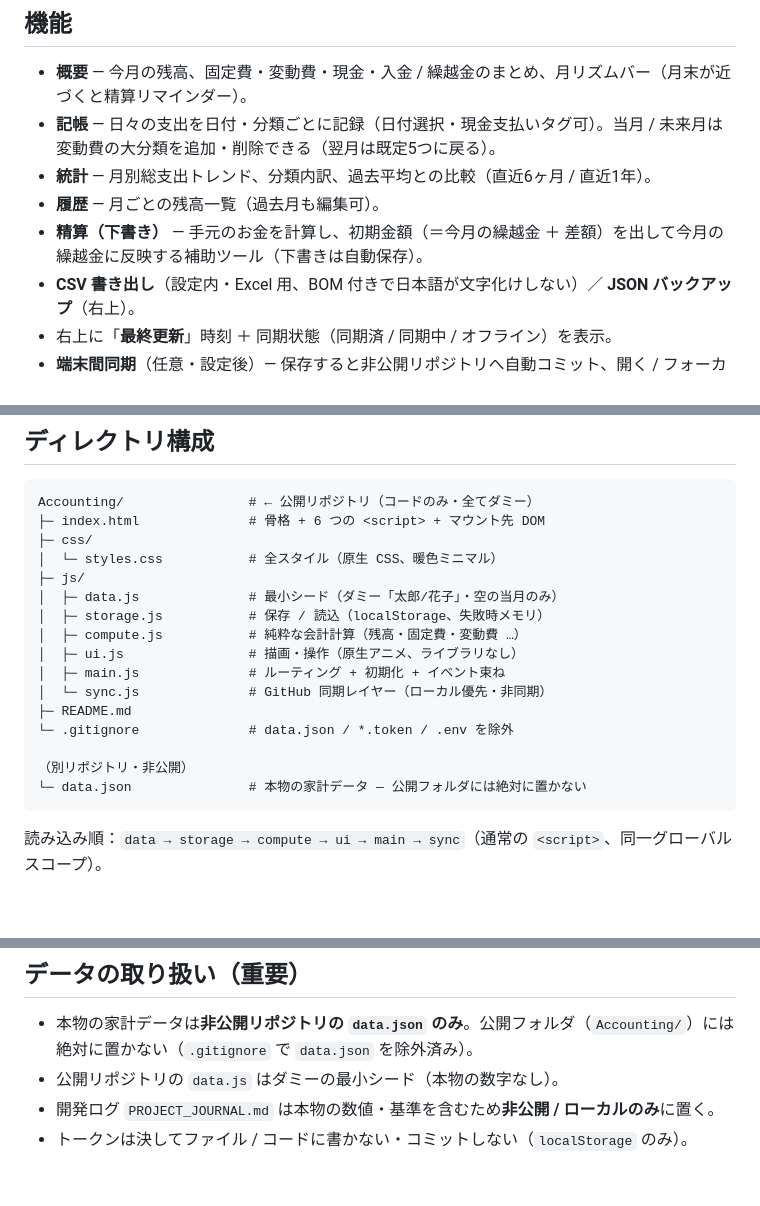
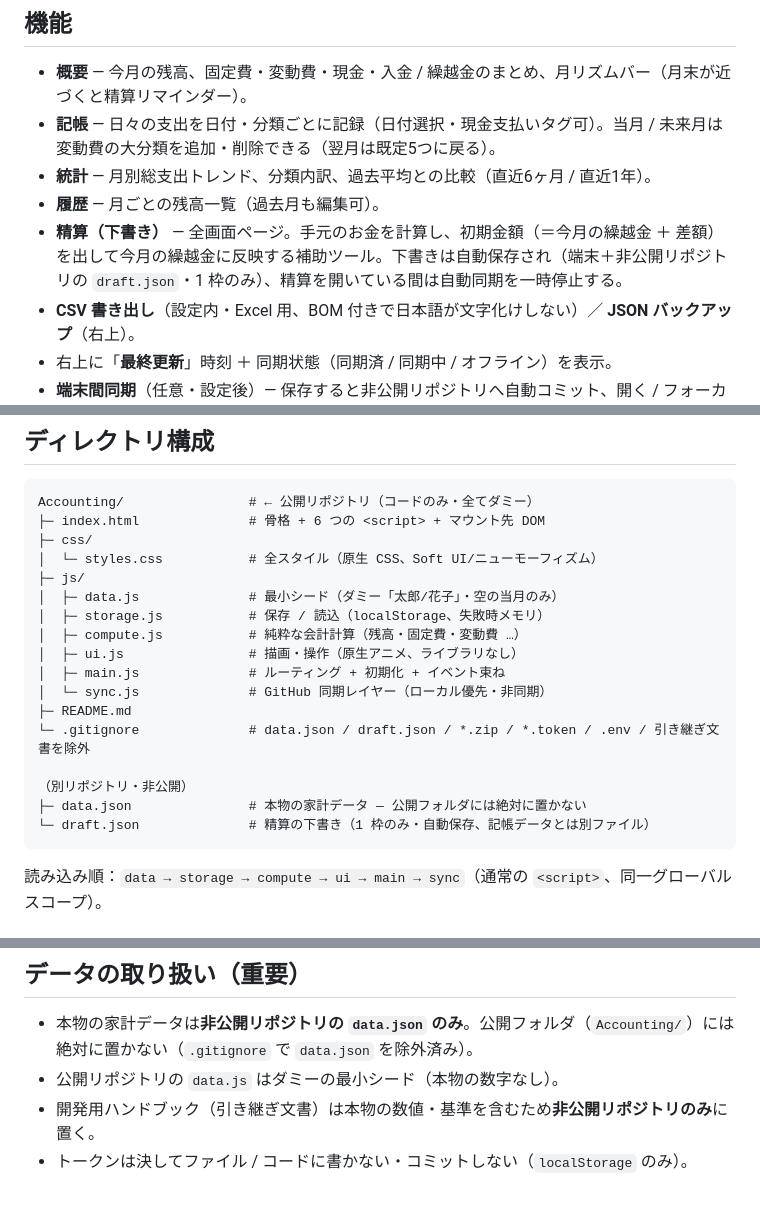
Before and after one commit to SokerFaly/we-kakeibo, a Markdown page: README.md, 3 parts joined by grey strips. Rendered like a GitHub page; blank space fills up the shorter version.

````diff
--- a/README.md
+++ b/README.md
@@ -17,7 +17,7 @@
 - **記帳** — 日々の支出を日付・分類ごとに記録（日付選択・現金支払いタグ可）。当月 / 未来月は変動費の大分類を追加・削除できる（翌月は既定5つに戻る）。
 - **統計** — 月別総支出トレンド、分類内訳、過去平均との比較（直近6ヶ月 / 直近1年）。
 - **履歴** — 月ごとの残高一覧（過去月も編集可）。
-- **精算（下書き）** — 手元のお金を計算し、初期金額（＝今月の繰越金 ＋ 差額）を出して今月の繰越金に反映する補助ツール（下書きは自動保存）。
+- **精算（下書き）** — 全画面ページ。手元のお金を計算し、初期金額（＝今月の繰越金 ＋ 差額）を出して今月の繰越金に反映する補助ツール。下書きは自動保存され（端末＋非公開リポジトリの `draft.json`・1 枠のみ）、精算を開いている間は自動同期を一時停止する。
 - **CSV 書き出し**（設定内・Excel 用、BOM 付きで日本語が文字化けしない）／ **JSON バックアップ**（右上）。
 - 右上に「**最終更新**」時刻 ＋ 同期状態（同期済 / 同期中 / オフライン）を表示。
 - **端末間同期**（任意・設定後）— 保存すると非公開リポジトリへ自動コミット、開く / フォーカス時に相手の更新を取得。
@@ -39,7 +39,7 @@ python -m http.server 8000   # または: npx serve
 Accounting/                # ← 公開リポジトリ（コードのみ・全てダミー）
 ├─ index.html              # 骨格 + 6 つの <script> + マウント先 DOM
 ├─ css/
-│  └─ styles.css           # 全スタイル（原生 CSS、暖色ミニマル）
+│  └─ styles.css           # 全スタイル（原生 CSS、Soft UI/ニューモーフィズム）
 ├─ js/
 │  ├─ data.js              # 最小シード（ダミー「太郎/花子」・空の当月のみ）
 │  ├─ storage.js           # 保存 / 読込（localStorage、失敗時メモリ）
@@ -48,10 +48,11 @@ Accounting/                # ← 公開リポジトリ（コードのみ・全
 │  ├─ main.js              # ルーティング + 初期化 + イベント束ね
 │  └─ sync.js              # GitHub 同期レイヤー（ローカル優先・非同期）
 ├─ README.md
-└─ .gitignore              # data.json / *.token / .env を除外
+└─ .gitignore              # data.json / draft.json / *.zip / *.token / .env / 引き継ぎ文書を除外
 
 （別リポジトリ・非公開）
-└─ data.json               # 本物の家計データ — 公開フォルダには絶対に置かない
+├─ data.json               # 本物の家計データ — 公開フォルダには絶対に置かない
+└─ draft.json              # 精算の下書き（1 枠のみ・自動保存、記帳データとは別ファイル）
 ```
 
 読み込み順：`data → storage → compute → ui → main → sync`（通常の `<script>`、同一グローバルスコープ）。
@@ -81,5 +82,5 @@ Accounting/                # ← 公開リポジトリ（コードのみ・全
 
 - 本物の家計データは**非公開リポジトリの `data.json` のみ**。公開フォルダ（`Accounting/`）には絶対に置かない（`.gitignore` で `data.json` を除外済み）。
 - 公開リポジトリの `data.js` はダミーの最小シード（本物の数字なし）。
-- 開発ログ `PROJECT_JOURNAL.md` は本物の数値・基準を含むため**非公開 / ローカルのみ**に置く。
+- 開発用ハンドブック（引き継ぎ文書）は本物の数値・基準を含むため**非公開リポジトリのみ**に置く。
 - トークンは決してファイル / コードに書かない・コミットしない（`localStorage` のみ）。
````
